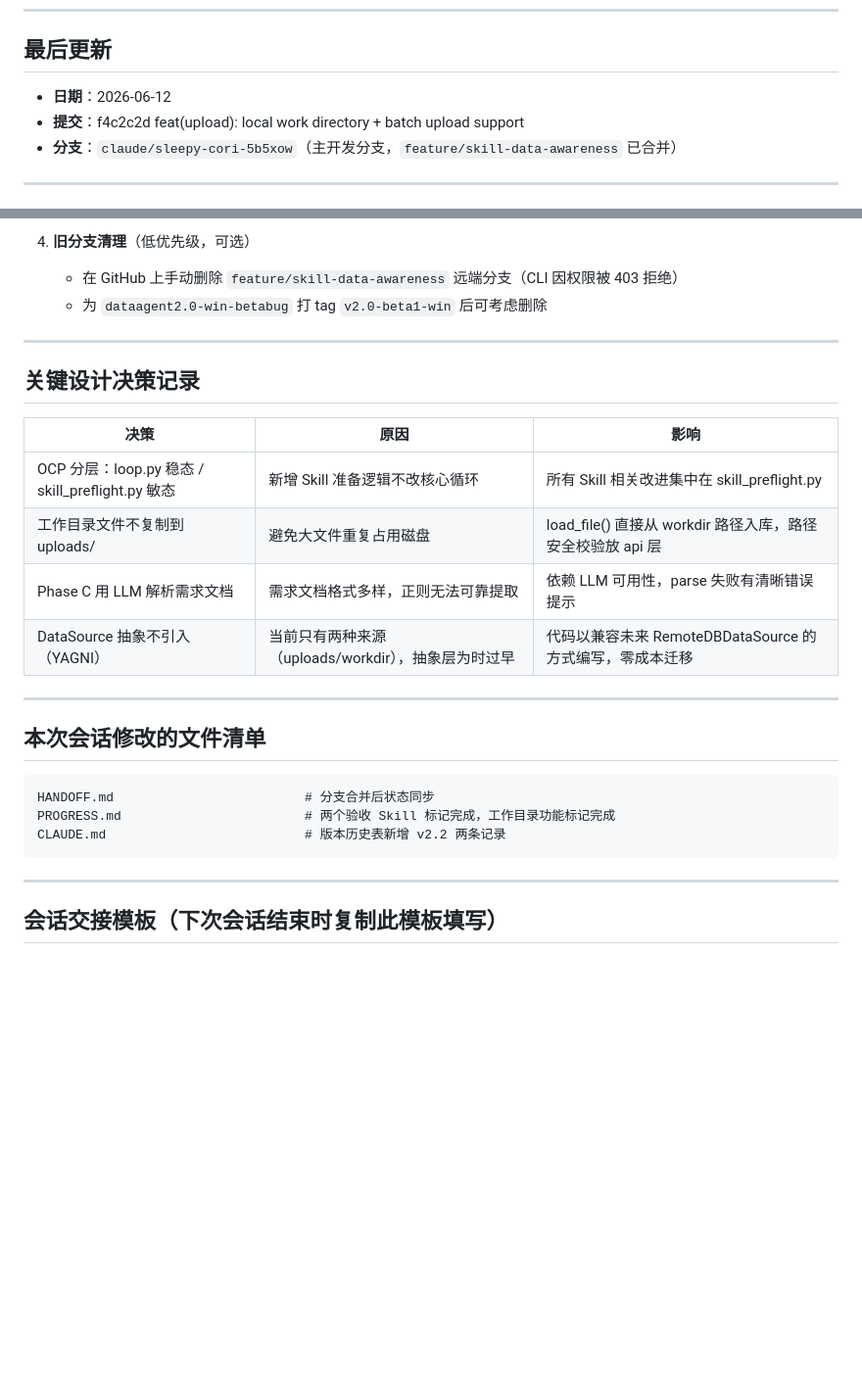
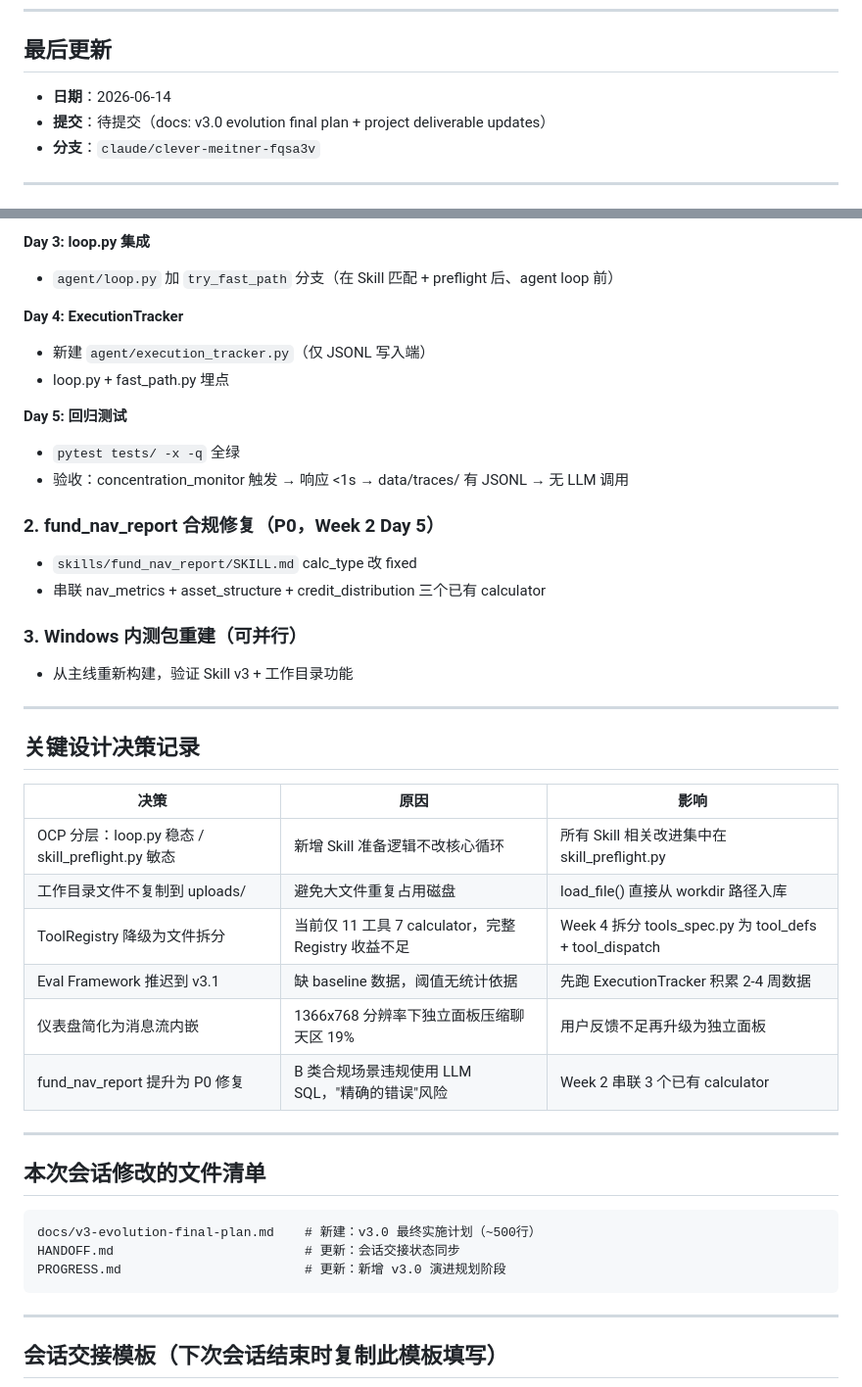
Before and after one commit to pangchaichai/DataAgent, a Markdown page: HANDOFF.md, 2 parts joined by grey strips. Shown at 98% size. Drawn GitHub-style; blank space fills up the shorter version.

````diff
--- a/HANDOFF.md
+++ b/HANDOFF.md
@@ -8,9 +8,9 @@
 ---
 
 ## 最后更新
-- **日期**：2026-06-12
-- **提交**：f4c2c2d feat(upload): local work directory + batch upload support
-- **分支**：`claude/sleepy-cori-5b5xow`（主开发分支，`feature/skill-data-awareness` 已合并）
+- **日期**：2026-06-14
+- **提交**：待提交（docs: v3.0 evolution final plan + project deliverable updates）
+- **分支**：`claude/clever-meitner-fqsa3v`
 
 ---
 
@@ -87,7 +91,21 @@ Phase 4 待进入：需等 C-02/C-03/C-04 模板业务方确认
 
-4. **旧分支清理**（低优先级，可选）
-   - 在 GitHub 上手动删除 `feature/skill-data-awareness` 远端分支（CLI 因权限被 403 拒绝）
-   - 为 `dataagent2.0-win-betabug` 打 tag `v2.0-beta1-win` 后可考虑删除
+**Day 3: loop.py 集成**
+- `agent/loop.py` 加 `try_fast_path` 分支（在 Skill 匹配 + preflight 后、agent loop 前）
+
+**Day 4: ExecutionTracker**
+- 新建 `agent/execution_tracker.py`（仅 JSONL 写入端）
+- loop.py + fast_path.py 埋点
+
+**Day 5: 回归测试**
+- `pytest tests/ -x -q` 全绿
+- 验收：concentration_monitor 触发 → 响应 <1s → data/traces/ 有 JSONL → 无 LLM 调用
+
+### 2. fund_nav_report 合规修复（P0，Week 2 Day 5）
+- `skills/fund_nav_report/SKILL.md` calc_type 改 fixed
+- 串联 nav_metrics + asset_structure + credit_distribution 三个已有 calculator
+
+### 3. Windows 内测包重建（可并行）
+- 从主线重新构建，验证 Skill v3 + 工作目录功能
 
 ---
 
@@ -96,18 +114,20 @@ Phase 4 待进入：需等 C-02/C-03/C-04 模板业务方确认
 | 决策 | 原因 | 影响 |
 |------|------|------|
 | OCP 分层：loop.py 稳态 / skill_preflight.py 敏态 | 新增 Skill 准备逻辑不改核心循环 | 所有 Skill 相关改进集中在 skill_preflight.py |
-| 工作目录文件不复制到 uploads/ | 避免大文件重复占用磁盘 | load_file() 直接从 workdir 路径入库，路径安全校验放 api 层 |
-| Phase C 用 LLM 解析需求文档 | 需求文档格式多样，正则无法可靠提取 | 依赖 LLM 可用性，parse 失败有清晰错误提示 |
-| DataSource 抽象不引入（YAGNI） | 当前只有两种来源（uploads/workdir），抽象层为时过早 | 代码以兼容未来 RemoteDBDataSource 的方式编写，零成本迁移 |
+| 工作目录文件不复制到 uploads/ | 避免大文件重复占用磁盘 | load_file() 直接从 workdir 路径入库 |
+| ToolRegistry 降级为文件拆分 | 当前仅 11 工具 7 calculator，完整 Registry 收益不足 | Week 4 拆分 tools_spec.py 为 tool_defs + tool_dispatch |
+| Eval Framework 推迟到 v3.1 | 缺 baseline 数据，阈值无统计依据 | 先跑 ExecutionTracker 积累 2-4 周数据 |
+| 仪表盘简化为消息流内嵌 | 1366x768 分辨率下独立面板压缩聊天区 19% | 用户反馈不足再升级为独立面板 |
+| fund_nav_report 提升为 P0 修复 | B 类合规场景违规使用 LLM SQL，"精确的错误"风险 | Week 2 串联 3 个已有 calculator |
 
 ---
 
 ## 本次会话修改的文件清单
 
 ```
-HANDOFF.md                         # 分支合并后状态同步
-PROGRESS.md                        # 两个验收 Skill 标记完成，工作目录功能标记完成
-CLAUDE.md                          # 版本历史表新增 v2.2 两条记录
+docs/v3-evolution-final-plan.md    # 新建：v3.0 最终实施计划（~500行）
+HANDOFF.md                         # 更新：会话交接状态同步
+PROGRESS.md                        # 更新：新增 v3.0 演进规划阶段
 ```
 
 ---
````
Also changed, not shown: other parts of HANDOFF.md (+48 -44 lines), PROGRESS.md (+29 -0 lines), docs/v3-evolution-final-plan.md (added, +500 -0 lines).
